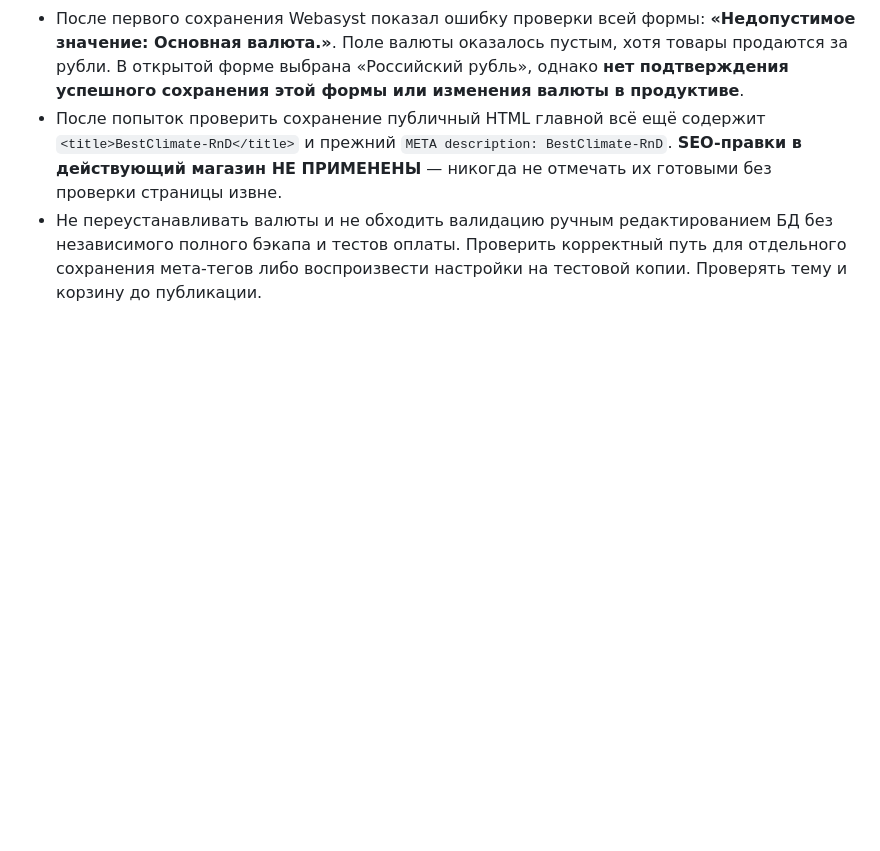
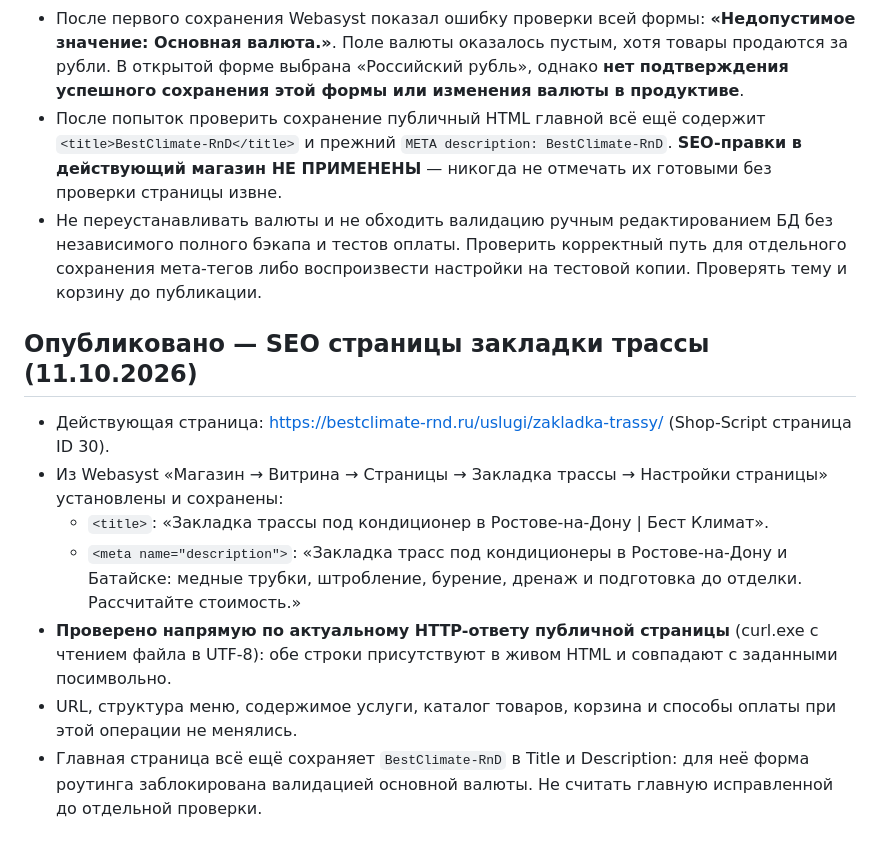
Before and after one commit to bestclimate-rnd61/bestclimate-premium-web, a Markdown page: webasyst/PLAN-PERVOGO-RELIZA.md, the part around the change. Drawn GitHub-style; blank space fills up the shorter version.

Commit message:
Record verified production SEO metadata update for zakladka-trassy landing

```diff
--- a/webasyst/PLAN-PERVOGO-RELIZA.md
+++ b/webasyst/PLAN-PERVOGO-RELIZA.md
@@ -100,3 +100,14 @@ H1: «Закладка трасс под кондиционеры»
 - После первого сохранения Webasyst показал ошибку проверки всей формы: **«Недопустимое значение: Основная валюта.»**. Поле валюты оказалось пустым, хотя товары продаются за рубли. В открытой форме выбрана «Российский рубль», однако **нет подтверждения успешного сохранения этой формы или изменения валюты в продуктиве**.
 - После попыток проверить сохранение публичный HTML главной всё ещё содержит `<title>BestClimate-RnD</title>` и прежний `META description: BestClimate-RnD`. **SEO-правки в действующий магазин НЕ ПРИМЕНЕНЫ** — никогда не отмечать их готовыми без проверки страницы извне.
 - Не переустанавливать валюты и не обходить валидацию ручным редактированием БД без независимого полного бэкапа и тестов оплаты. Проверить корректный путь для отдельного сохранения мета-тегов либо воспроизвести настройки на тестовой копии. Проверять тему и корзину до публикации.
+
+
+## Опубликовано — SEO страницы закладки трассы (11.10.2026)
+
+- Действующая страница: https://bestclimate-rnd.ru/uslugi/zakladka-trassy/ (Shop-Script страница ID 30).
+- Из Webasyst «Магазин → Витрина → Страницы → Закладка трассы → Настройки страницы» установлены и сохранены:
+  - `<title>`: «Закладка трассы под кондиционер в Ростове-на-Дону | Бест Климат».
+  - `<meta name="description">`: «Закладка трасс под кондиционеры в Ростове-на-Дону и Батайске: медные трубки, штробление, бурение, дренаж и подготовка до отделки. Рассчитайте стоимость.»
+- **Проверено напрямую по актуальному HTTP-ответу публичной страницы** (curl.exe с чтением файла в UTF-8): обе строки присутствуют в живом HTML и совпадают с заданными посимвольно.
+- URL, структура меню, содержимое услуги, каталог товаров, корзина и способы оплаты при этой операции не менялись.
+- Главная страница всё ещё сохраняет `BestClimate-RnD` в Title и Description: для неё форма роутинга заблокирована валидацией основной валюты. Не считать главную исправленной до отдельной проверки.
```
